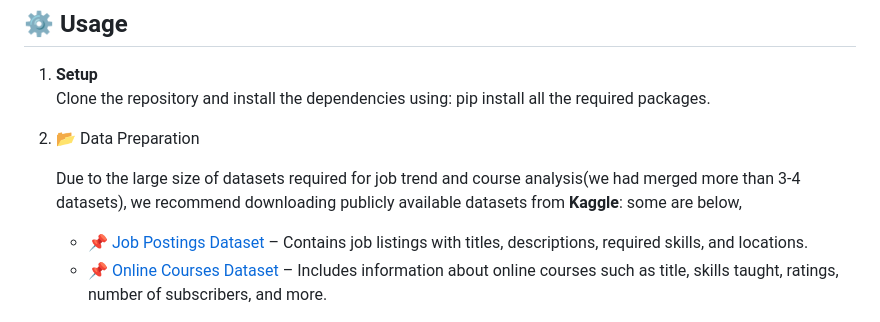
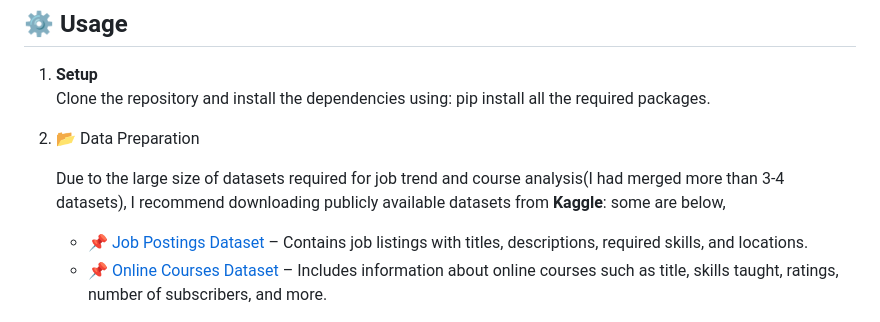
Before and after one commit to meghanam15/Course-Recommender-System, a Markdown page: README.md, the part around the change. Rendered like a GitHub page.

```diff
--- a/README.md
+++ b/README.md
@@ -30,7 +30,7 @@ In today’s rapidly evolving job market, staying updated with relevant skills i
 
 2. 📂 Data Preparation
 
-   Due to the large size of datasets required for job trend and course analysis(we had merged more than 3-4 datasets), we recommend downloading publicly available
+   Due to the large size of datasets required for job trend and course analysis(I had merged more than 3-4 datasets), I recommend downloading publicly available
    datasets from **Kaggle**:
    some are below,
    - 📌 [Job Postings Dataset](https://www.kaggle.com/datasets/arshkon/linkedin-job-postings) – Contains job listings with titles, descriptions, required skills,
```
